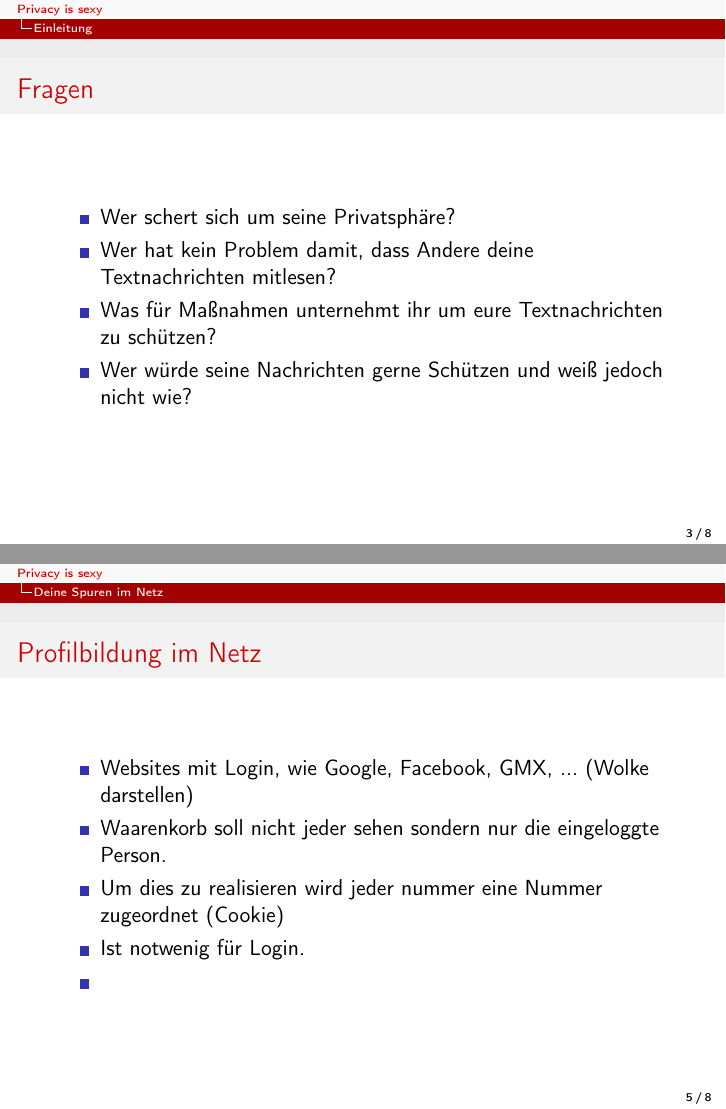
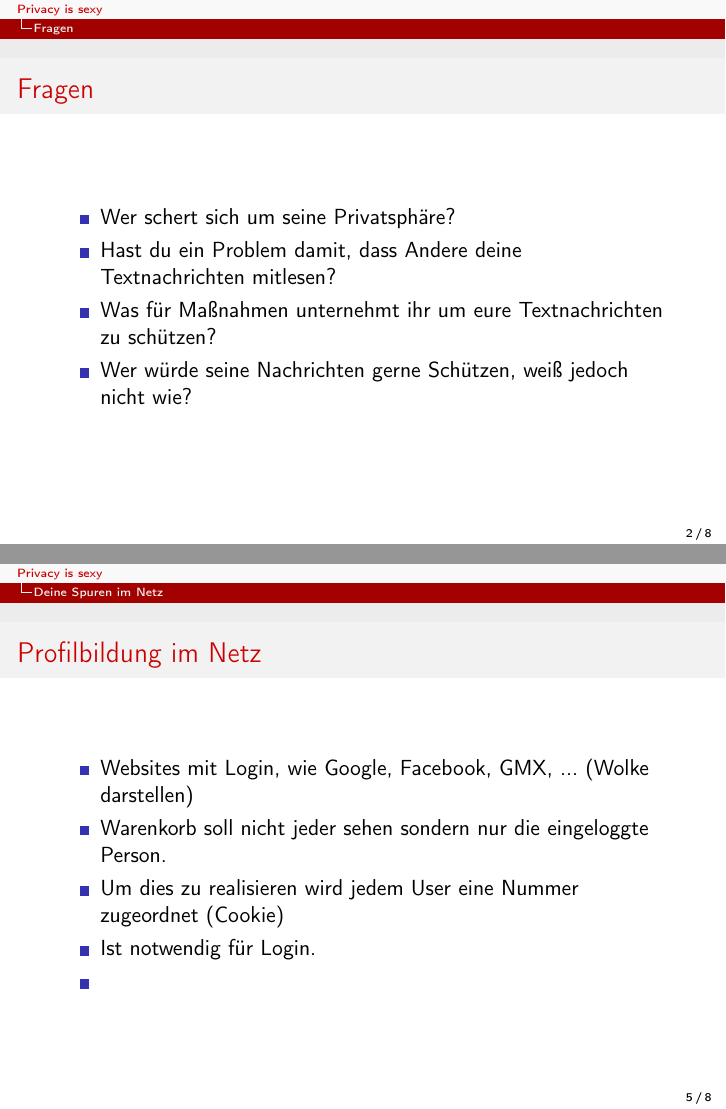
Before and after one commit to thbopst/privacy-vortrag, LaTeX slides (presentation.tex, which reads 00_fragen.tex, 02_web.tex): pages 3 and 5 of 8 before the commit and pages 2 and 5 of 8 after it, joined at a grey line. Compiled offline with pdfLaTeX; a LaTeX package or settings file that is missing is left out.

Commit message:
Spelling + rewording

```diff
--- a/00_fragen.tex
+++ b/00_fragen.tex
@@ -1,13 +1,13 @@
-\section{Einleitung}
+\section*{Fragen}
 
 \begin{frame}
   \frametitle{Fragen}
 
   \begin{itemize}
    \item Wer schert sich um seine Privatsphäre?
-   \item Wer hat kein Problem damit, dass Andere deine Textnachrichten mitlesen?
+   \item Hast du ein Problem damit, dass Andere deine Textnachrichten mitlesen?
    \item Was für Maßnahmen unternehmt ihr um eure Textnachrichten zu schützen?
-   \item Wer würde seine Nachrichten gerne Schützen und weiß jedoch nicht wie?
+   \item Wer würde seine Nachrichten gerne Schützen, weiß jedoch nicht wie?
   \end{itemize}
 
 \end{frame}
--- a/02_web.tex
+++ b/02_web.tex
@@ -5,9 +5,9 @@
 
 \begin{itemize}
   \item Websites mit Login, wie Google, Facebook, GMX, ... (Wolke darstellen)
-  \item Waarenkorb soll nicht jeder sehen sondern nur die eingeloggte Person.
-  \item Um dies zu realisieren wird jeder nummer eine Nummer zugeordnet (Cookie)
-  \item Ist notwenig für Login.
+  \item Warenkorb soll nicht jeder sehen sondern nur die eingeloggte Person.
+  \item Um dies zu realisieren wird jedem User eine Nummer zugeordnet (Cookie)
+  \item Ist notwendig für Login.
   \item
 \end{itemize}
 
```
Also changed, not shown: 01_einleitung.tex (+1 -1 lines), presentation.tex (+4 -2 lines), 02_web.tex (2 more changed lines).
